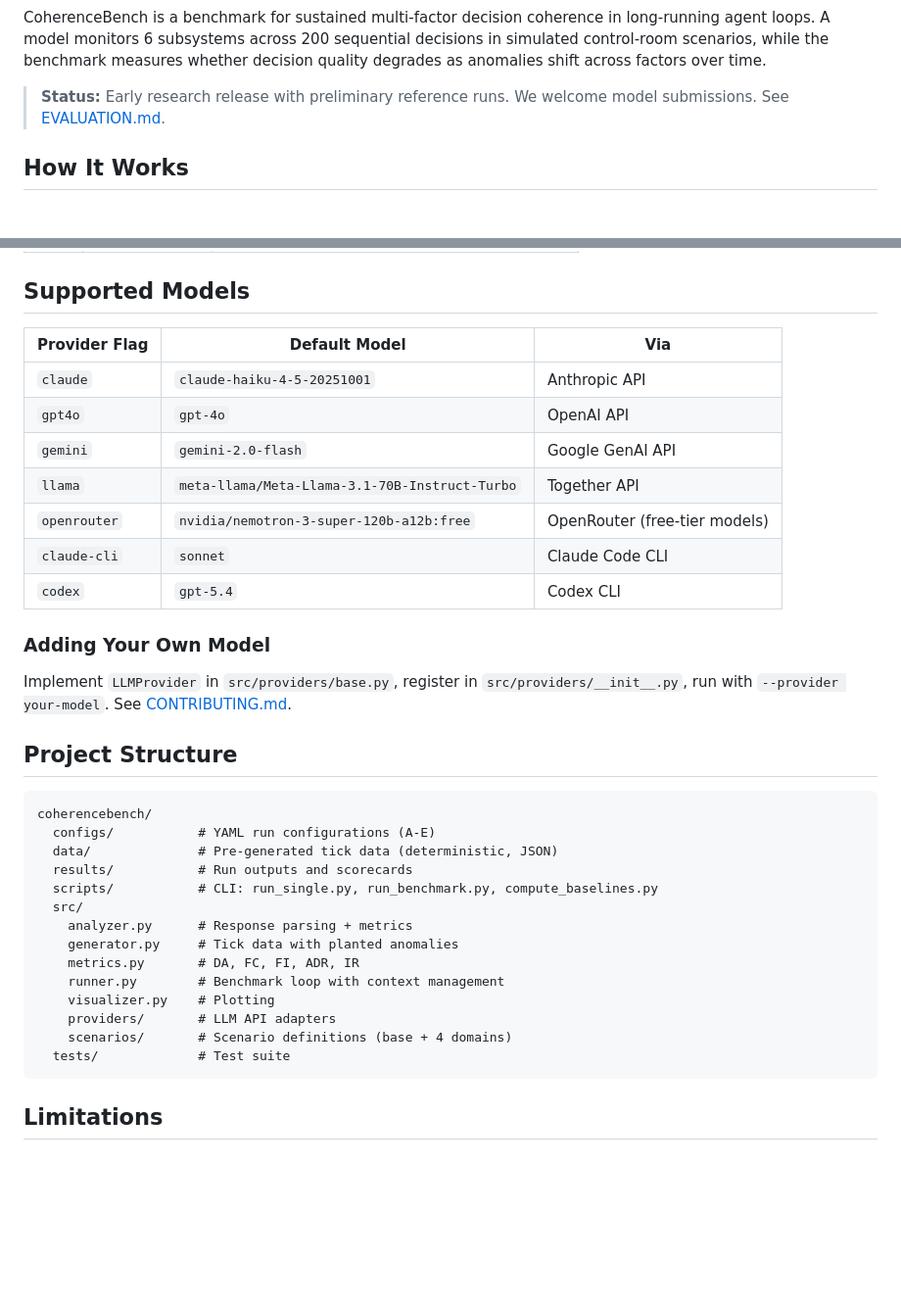
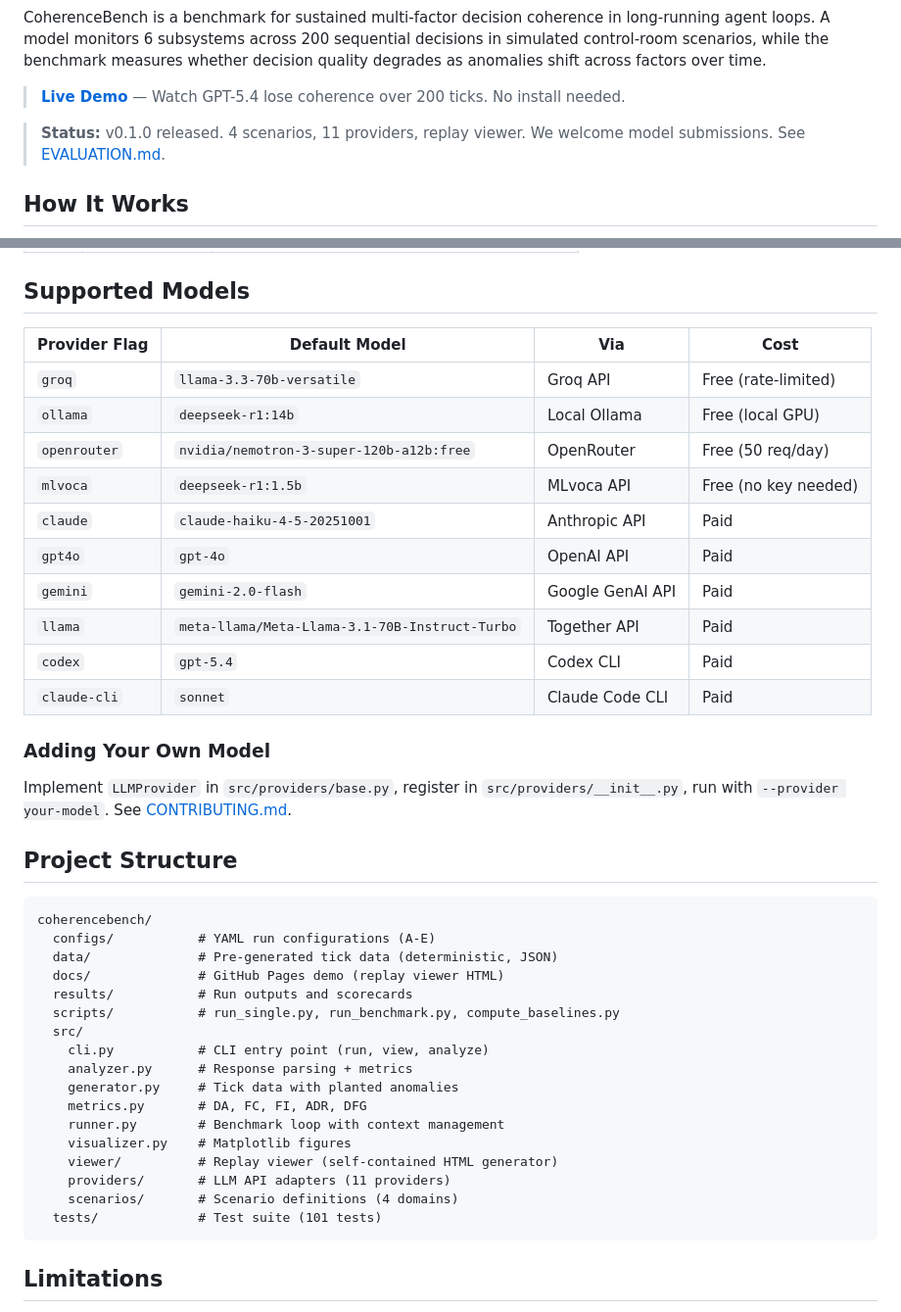
Before and after one commit to Venkateshwar-PortoAI/coherencebench, a Markdown page: README.md, 2 parts joined by grey strips. Shown at 98% size. GitHub-like rendering; blank space fills up the shorter version.

````diff
--- a/README.md
+++ b/README.md
@@ -10,7 +10,9 @@
 
 CoherenceBench is a benchmark for sustained multi-factor decision coherence in long-running agent loops. A model monitors 6 subsystems across 200 sequential decisions in simulated control-room scenarios, while the benchmark measures whether decision quality degrades as anomalies shift across factors over time.
 
-> **Status:** Early research release with preliminary reference runs. We welcome model submissions. See [EVALUATION.md](EVALUATION.md).
+> **[Live Demo](https://venkateshwar-portoai.github.io/coherencebench/)** — Watch GPT-5.4 lose coherence over 200 ticks. No install needed.
+
+> **Status:** v0.1.0 released. 4 scenarios, 11 providers, replay viewer. We welcome model submissions. See [EVALUATION.md](EVALUATION.md).
 
 ## How It Works
 
@@ -225,15 +245,18 @@ For public reporting, the headline metrics are:
 
 ## Supported Models
 
-| Provider Flag | Default Model | Via |
-|---------------|---------------|-----|
-| `claude` | `claude-haiku-4-5-20251001` | Anthropic API |
-| `gpt4o` | `gpt-4o` | OpenAI API |
-| `gemini` | `gemini-2.0-flash` | Google GenAI API |
-| `llama` | `meta-llama/Meta-Llama-3.1-70B-Instruct-Turbo` | Together API |
-| `openrouter` | `nvidia/nemotron-3-super-120b-a12b:free` | OpenRouter (free-tier models) |
-| `claude-cli` | `sonnet` | Claude Code CLI |
-| `codex` | `gpt-5.4` | Codex CLI |
+| Provider Flag | Default Model | Via | Cost |
+|---------------|---------------|-----|------|
+| `groq` | `llama-3.3-70b-versatile` | Groq API | Free (rate-limited) |
+| `ollama` | `deepseek-r1:14b` | Local Ollama | Free (local GPU) |
+| `openrouter` | `nvidia/nemotron-3-super-120b-a12b:free` | OpenRouter | Free (50 req/day) |
+| `mlvoca` | `deepseek-r1:1.5b` | MLvoca API | Free (no key needed) |
+| `claude` | `claude-haiku-4-5-20251001` | Anthropic API | Paid |
+| `gpt4o` | `gpt-4o` | OpenAI API | Paid |
+| `gemini` | `gemini-2.0-flash` | Google GenAI API | Paid |
+| `llama` | `meta-llama/Meta-Llama-3.1-70B-Instruct-Turbo` | Together API | Paid |
+| `codex` | `gpt-5.4` | Codex CLI | Paid |
+| `claude-cli` | `sonnet` | Claude Code CLI | Paid |
 
 ### Adding Your Own Model
 
@@ -245,17 +268,20 @@ Implement `LLMProvider` in `src/providers/base.py`, register in `src/providers/_
 coherencebench/
   configs/           # YAML run configurations (A-E)
   data/              # Pre-generated tick data (deterministic, JSON)
+  docs/              # GitHub Pages demo (replay viewer HTML)
   results/           # Run outputs and scorecards
-  scripts/           # CLI: run_single.py, run_benchmark.py, compute_baselines.py
+  scripts/           # run_single.py, run_benchmark.py, compute_baselines.py
   src/
+    cli.py           # CLI entry point (run, view, analyze)
     analyzer.py      # Response parsing + metrics
     generator.py     # Tick data with planted anomalies
-    metrics.py       # DA, FC, FI, ADR, IR
+    metrics.py       # DA, FC, FI, ADR, DFG
     runner.py        # Benchmark loop with context management
-    visualizer.py    # Plotting
-    providers/       # LLM API adapters
-    scenarios/       # Scenario definitions (base + 4 domains)
-  tests/             # Test suite
+    visualizer.py    # Matplotlib figures
+    viewer/          # Replay viewer (self-contained HTML generator)
+    providers/       # LLM API adapters (11 providers)
+    scenarios/       # Scenario definitions (4 domains)
+  tests/             # Test suite (101 tests)
 ```
 
 ## Limitations
````
Also changed, not shown: other parts of README.md (+31 -13 lines).
